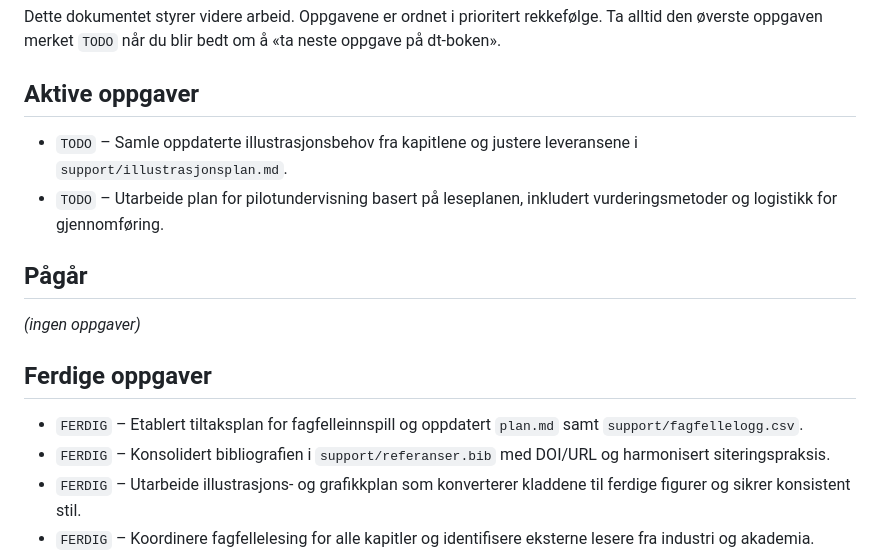
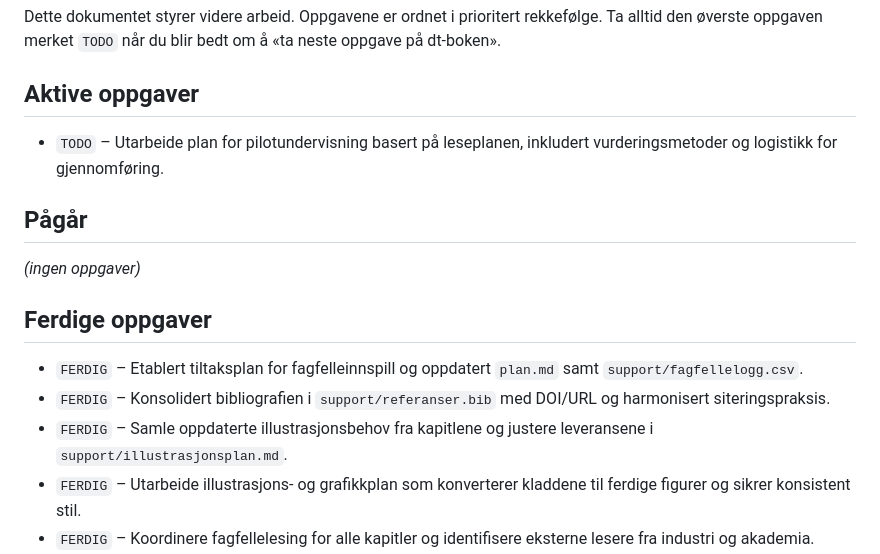
Before and after one commit to Nettking/roborepo, a Markdown page: books/digitaltvilling_masterbok/task_queue.md, the part around the change. Rendered like a GitHub page.

Commit message:
Update dt illustration plan

```diff
--- a/books/digitaltvilling_masterbok/task_queue.md
+++ b/books/digitaltvilling_masterbok/task_queue.md
@@ -4,7 +4,6 @@ Dette dokumentet styrer videre arbeid. Oppgavene er ordnet i prioritert rekkefø
 
 ## Aktive oppgaver
 
-- `TODO` – Samle oppdaterte illustrasjonsbehov fra kapitlene og justere leveransene i `support/illustrasjonsplan.md`.
 - `TODO` – Utarbeide plan for pilotundervisning basert på leseplanen, inkludert vurderingsmetoder og logistikk for gjennomføring.
 
 ## Pågår
@@ -15,6 +14,7 @@ Dette dokumentet styrer videre arbeid. Oppgavene er ordnet i prioritert rekkefø
 
 - `FERDIG` – Etablert tiltaksplan for fagfelleinnspill og oppdatert `plan.md` samt `support/fagfellelogg.csv`.
 - `FERDIG` – Konsolidert bibliografien i `support/referanser.bib` med DOI/URL og harmonisert siteringspraksis.
+- `FERDIG` – Samle oppdaterte illustrasjonsbehov fra kapitlene og justere leveransene i `support/illustrasjonsplan.md`.
 - `FERDIG` – Utarbeide illustrasjons- og grafikkplan som konverterer kladdene til ferdige figurer og sikrer konsistent stil.
 - `FERDIG` – Koordinere fagfellelesing for alle kapitler og identifisere eksterne lesere fra industri og akademia.
 - `FERDIG` – Oppdatere `plan.md` slik at kapittelstatus, neste steg og leseplan gjenspeiler at alle kapitler nå har helhetlige utkast.
```
Also changed, not shown: 1 other file.
